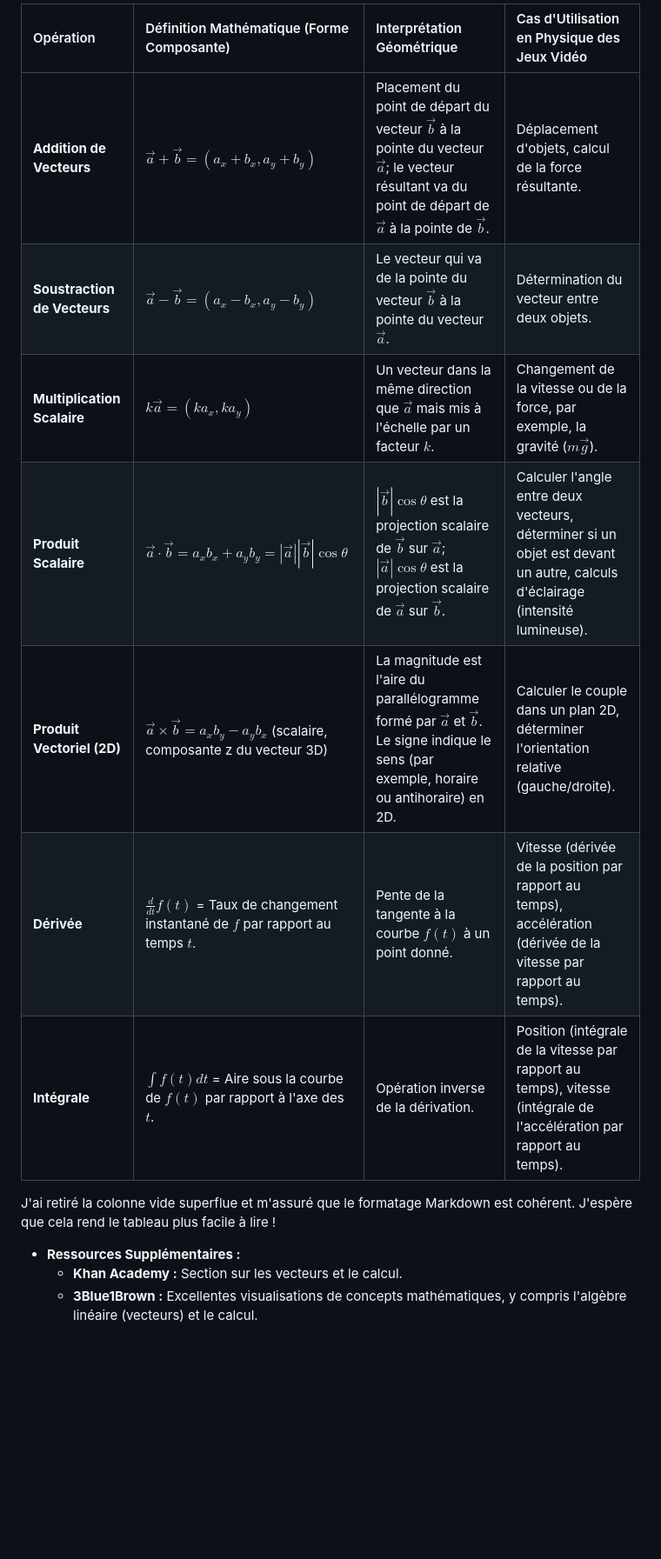
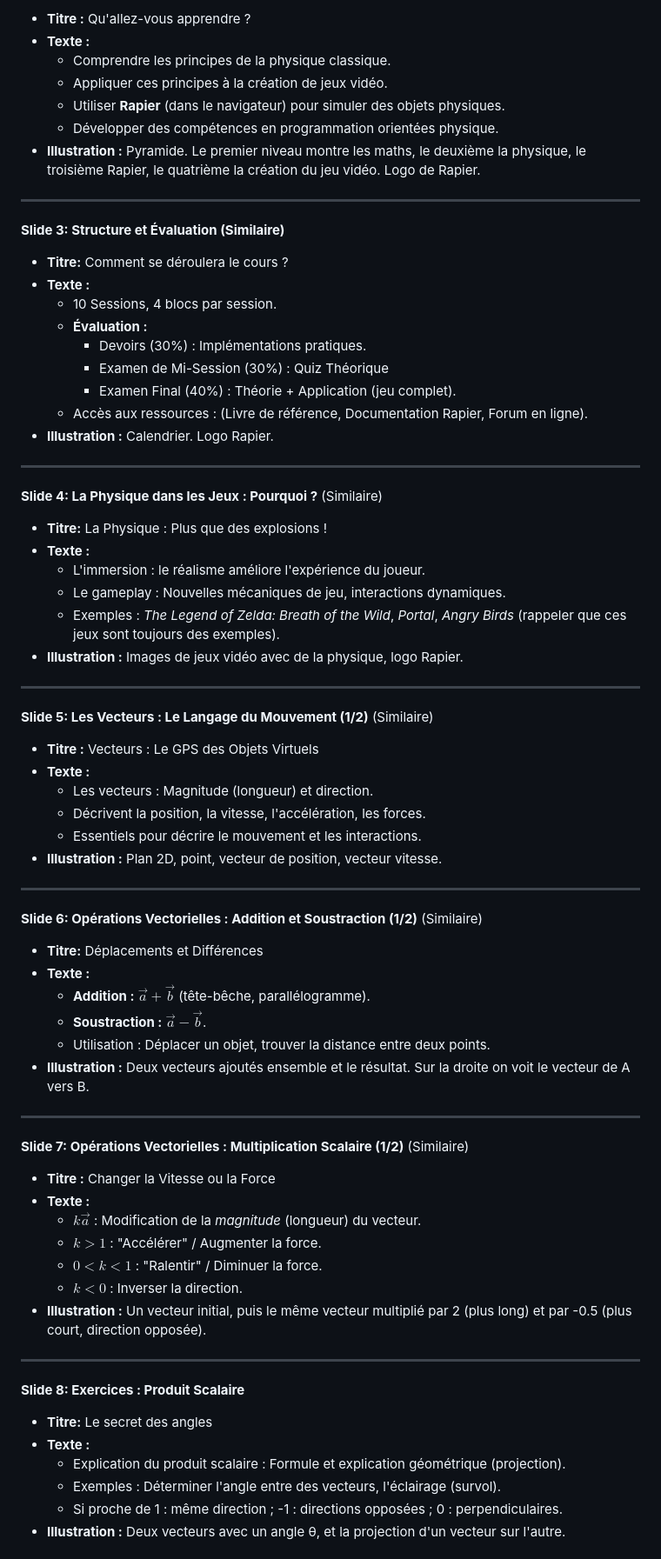
Before and after one commit to indigo/PhysicsEngine, a Markdown page: s1.md, the part around one of its changes. Shown at 87% size. Drawn GitHub-style; blank space fills up the shorter version.

```diff
--- a/s1.md
+++ b/s1.md
@@ -26,16 +18,79 @@ Absolument ! Voici le tableau que vous avez fourni, nettoyé et formaté pour un
 
-| Opération                | Définition Mathématique (Forme Composante)                                      | Interprétation Géométrique                                                                                                                                                                     | Cas d'Utilisation en Physique des Jeux Vidéo                                                                                                    |
-| :----------------------- | :------------------------------------------------------------------------------ | :---------------------------------------------------------------------------------------------------------------------------------------------------------------------------------------------- | :---------------------------------------------------------------------------------------------------------------------------------------------- |
-| **Addition de Vecteurs** | $\vec{a} + \vec{b} = (a_x + b_x, a_y + b_y)$                                    | Placement du point de départ du vecteur $\vec{b}$ à la pointe du vecteur $\vec{a}$; le vecteur résultant va du point de départ de $\vec{a}$ à la pointe de $\vec{b}$.                             | Déplacement d'objets, calcul de la force résultante.                                                                                              |
-| **Soustraction de Vecteurs** | $\vec{a} - \vec{b} = (a_x - b_x, a_y - b_y)$                                    | Le vecteur qui va de la pointe du vecteur $\vec{b}$ à la pointe du vecteur $\vec{a}$.                                                                                                           | Détermination du vecteur entre deux objets.                                                                                                       |
-| **Multiplication Scalaire** | $k\vec{a} = (ka_x, ka_y)$                                                        | Un vecteur dans la même direction que $\vec{a}$ mais mis à l'échelle par un facteur $k$.                                                                                                            | Changement de la vitesse ou de la force, par exemple, la gravité ($m\vec{g}$).                                                                      |
-| **Produit Scalaire** | $\vec{a} \cdot \vec{b} = a_x b_x + a_y b_y = |\vec{a}| |\vec{b}| \cos\theta$        | $|\vec{b}| \cos\theta$ est la projection scalaire de $\vec{b}$ sur $\vec{a}$; $|\vec{a}| \cos\theta$ est la projection scalaire de $\vec{a}$ sur $\vec{b}$.                                      | Calculer l'angle entre deux vecteurs, déterminer si un objet est devant un autre, calculs d'éclairage (intensité lumineuse).                   |
-| **Produit Vectoriel (2D)** | $\vec{a} \times \vec{b} = a_x b_y - a_y b_x$ (scalaire, composante z du vecteur 3D) | La magnitude est l'aire du parallélogramme formé par $\vec{a}$ et $\vec{b}$. Le signe indique le sens (par exemple, horaire ou antihoraire) en 2D.                                              | Calculer le couple dans un plan 2D, déterminer l'orientation relative (gauche/droite).                                                           |
-| **Dérivée** | $\frac{d}{dt} f(t)$ = Taux de changement instantané de $f$ par rapport au temps $t$. | Pente de la tangente à la courbe $f(t)$ à un point donné.                                                                                                                                       | Vitesse (dérivée de la position par rapport au temps), accélération (dérivée de la vitesse par rapport au temps).                                  |
-| **Intégrale** | $\int f(t) dt$ = Aire sous la courbe de $f(t)$ par rapport à l'axe des $t$.        | Opération inverse de la dérivation.                                                                                                                                                             | Position (intégrale de la vitesse par rapport au temps), vitesse (intégrale de l'accélération par rapport au temps).                             |
+*   **Titre :** Qu'allez-vous apprendre ?
+*   **Texte :**
+    *   Comprendre les principes de la physique classique.
+    *   Appliquer ces principes à la création de jeux vidéo.
+    *   Utiliser **Rapier** (dans le navigateur) pour simuler des objets physiques.
+    *   Développer des compétences en programmation orientées physique.
+*   **Illustration :** Pyramide. Le premier niveau montre les maths, le deuxième la physique, le troisième Rapier, le quatrième la création du jeu vidéo. Logo de Rapier.
 
-J'ai retiré la colonne vide superflue et m'assuré que le formatage Markdown est cohérent. J'espère que cela rend le tableau plus facile à lire !
+---
 
-*   **Ressources Supplémentaires :**
-    *   **Khan Academy :** Section sur les vecteurs et le calcul.
-    *   **3Blue1Brown :** Excellentes visualisations de concepts mathématiques, y compris l'algèbre linéaire (vecteurs) et le calcul.
+**Slide 3: Structure et Évaluation (Similaire)**
+
+*   **Titre:** Comment se déroulera le cours ?
+*   **Texte :**
+    *   10 Sessions, 4 blocs par session.
+    *   **Évaluation :**
+        *   Devoirs (30%) : Implémentations pratiques.
+        *   Examen de Mi-Session (30%) : Quiz Théorique
+        *   Examen Final (40%) : Théorie + Application (jeu complet).
+    *   Accès aux ressources : (Livre de référence, Documentation Rapier, Forum en ligne).
+*   **Illustration :** Calendrier. Logo Rapier.
+
+---
+
+**Slide 4: La Physique dans les Jeux : Pourquoi ?** (Similaire)
+
+*   **Titre:**  La Physique : Plus que des explosions !
+*   **Texte :**
+    *   L'immersion : le réalisme améliore l'expérience du joueur.
+    *   Le gameplay :  Nouvelles mécaniques de jeu, interactions dynamiques.
+    *   Exemples : *The Legend of Zelda: Breath of the Wild*, *Portal*, *Angry Birds* (rappeler que ces jeux sont toujours des exemples).
+*   **Illustration :** Images de jeux vidéo avec de la physique, logo Rapier.
+
+---
+
+**Slide 5:  Les Vecteurs : Le Langage du Mouvement (1/2)** (Similaire)
+
+*   **Titre :** Vecteurs : Le GPS des Objets Virtuels
+*   **Texte :**
+    *   Les vecteurs : Magnitude (longueur) et direction.
+    *   Décrivent la position, la vitesse, l'accélération, les forces.
+    *   Essentiels pour décrire le mouvement et les interactions.
+*   **Illustration :** Plan 2D, point, vecteur de position, vecteur vitesse.
+
+---
+
+**Slide 6:  Opérations Vectorielles : Addition et Soustraction (1/2)** (Similaire)
+
+*   **Titre:**  Déplacements et Différences
+*   **Texte :**
+    *   **Addition :**  $\vec{a} + \vec{b}$ (tête-bêche, parallélogramme).
+    *   **Soustraction :**  $\vec{a} - \vec{b}$.
+    *   Utilisation : Déplacer un objet, trouver la distance entre deux points.
+*   **Illustration :**  Deux vecteurs ajoutés ensemble et le résultat. Sur la droite on voit le vecteur de A vers B.
+
+---
+
+**Slide 7: Opérations Vectorielles : Multiplication Scalaire (1/2)** (Similaire)
+
+*   **Titre :**  Changer la Vitesse ou la Force
+*   **Texte :**
+    *   $k \vec{a}$ : Modification de la *magnitude* (longueur) du vecteur.
+    *   $k > 1$ :  "Accélérer" / Augmenter la force.
+    *   $0 < k < 1$ : "Ralentir" / Diminuer la force.
+    *   $k < 0$ : Inverser la direction.
+*   **Illustration :**  Un vecteur initial, puis le même vecteur multiplié par 2 (plus long) et par -0.5 (plus court, direction opposée).
+
+---
+
+**Slide 8: Exercices : Produit Scalaire**
+
+*   **Titre:**  Le secret des angles
+*   **Texte :**
+    *   Explication du produit scalaire : Formule et explication géométrique (projection).
+    *   Exemples : Déterminer l'angle entre des vecteurs, l'éclairage (survol).
+    *   Si proche de 1 : même direction ; -1 : directions opposées ; 0 : perpendiculaires.
+*   **Illustration :** Deux vecteurs avec un angle θ, et la projection d'un vecteur sur l'autre.
+
```
Also changed, not shown: other parts of s1.md (+77 -18 lines).
